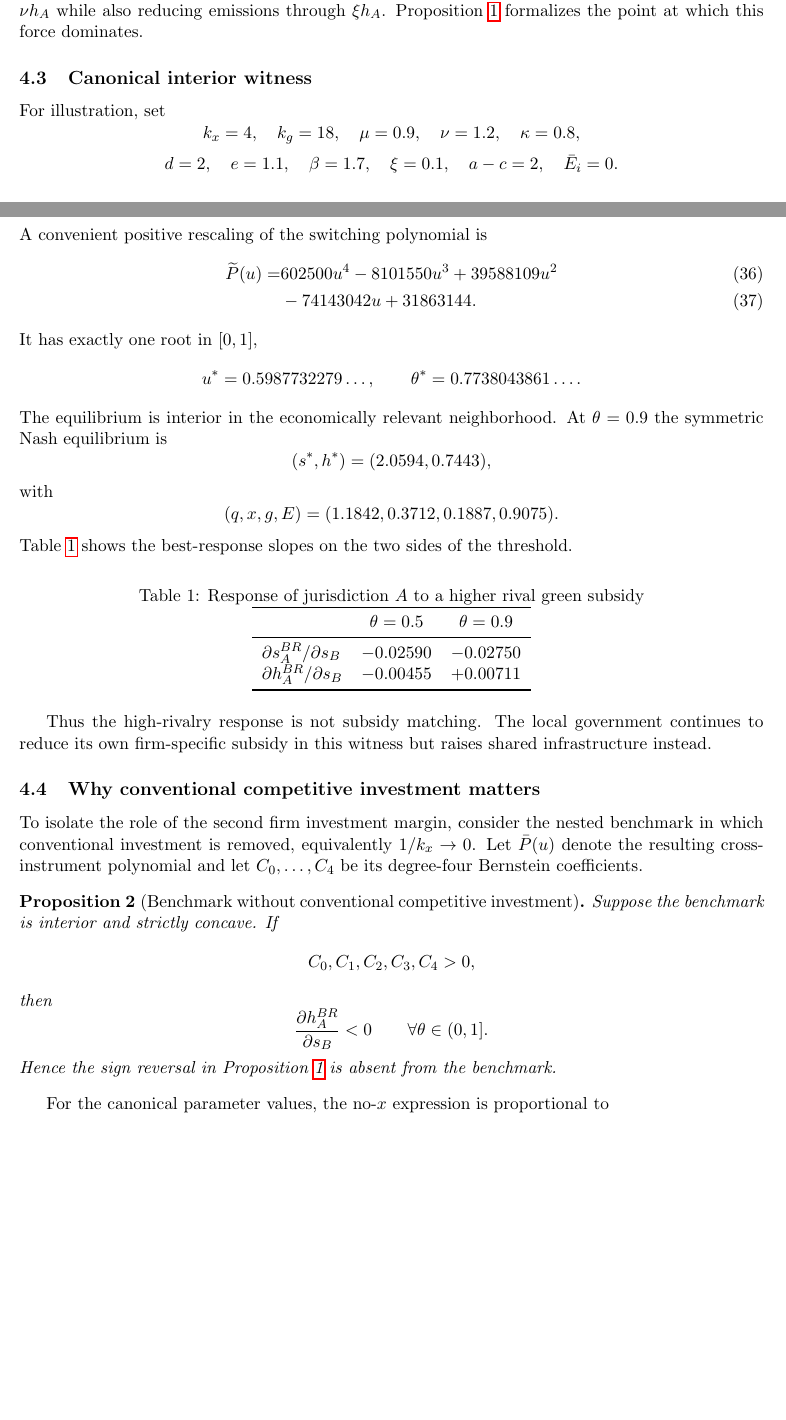
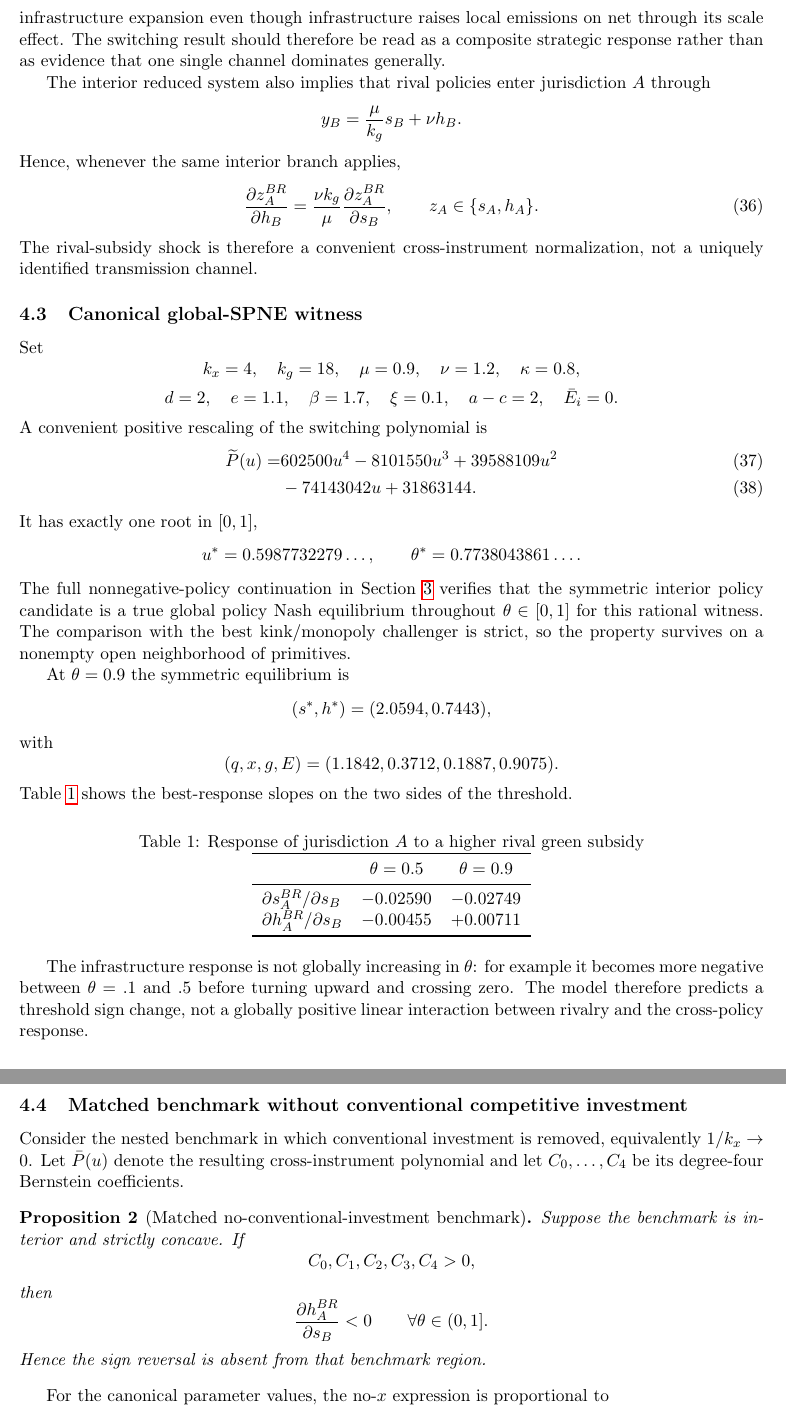
Before and after one commit to ryotamatsuki/strategic-local-green-policy-competition, a LaTeX paper (main.tex, which reads sections/main_results.tex): two parts of pages 8 and 9 of 19 before the commit and two parts of pages 9 and 10 of 19 after it, joined at a grey line, cut at the place of the change, the shorter picture padded with empty space. Compiled offline with pdfLaTeX.

Commit message:
Stage 7: correct mechanism and benchmark claims

```diff
--- a/sections/main_results.tex
+++ b/sections/main_results.tex
@@ -92,6 +93,5 @@ A higher $s_B$ raises firm $B$'s green investment. When $\mu>0$, that investment
 \[
 R=\frac1{k_x}+\frac{\mu^2}{k_g}.
 \]
-At low rivalry, the rival subsidy mainly contracts local activity, reducing the marginal return to both local support instruments. At sufficiently high rivalry, however, the endogenous adjustment of conventional investment makes preserving local competitiveness more valuable. Shared green infrastructure then becomes a dual-purpose instrument: it improves local competitiveness through $\nu h_A$ while also reducing emissions through $\xi h_A$. Proposition~\ref{prop:threshold} formalizes the point at which this force dominates.
+Product substitutability changes how this investment feedback propagates through quantities, but the final government response is not a pure competitiveness-preservation effect. Equation~\eqref{eq:cross-instrument-general} combines consumer-surplus, producer-surplus, territorial-target, and within-government policy-interaction terms.
 
-\subsection{Canonical interior witness}
@@ -98,5 +106,22 @@ At low rivalry, the rival subsidy mainly contracts local activity, reducing the
+Moreover, $E_{A,h_A}\simeq0.952>0$ while $E_{A,s_B}\simeq-0.0242$. Thus a rival subsidy lowers local output and territorial emissions, which in this calibration relaxes part of the target-loss consequence of an infrastructure expansion even though infrastructure raises local emissions on net through its scale effect. The switching result should therefore be read as a composite strategic response rather than as evidence that one single channel dominates generally.
 
-For illustration, set
+The interior reduced system also implies that rival policies enter jurisdiction $A$ through
+\[
+y_B=\frac{\mu}{k_g}s_B+\nu h_B.
+\]
+Hence, whenever the same interior branch applies,
+\begin{equation}
+\frac{\partial z_A^{BR}}{\partial h_B}
+=\frac{\nu k_g}{\mu}
+\frac{\partial z_A^{BR}}{\partial s_B},
+\qquad z_A\in\{s_A,h_A\}.
+\label{eq:rival-policy-proportionality}
+\end{equation}
+The rival-subsidy shock is therefore a convenient cross-instrument normalization, not a uniquely identified transmission channel.
+
+\subsection{Canonical global-SPNE witness}
+
+Set
 \[
 k_x=4,\quad k_g=18,\quad \mu=0.9,\quad \nu=1.2,
 \quad \kappa=0.8,
@@ -118,7 +143,9 @@ u^*=0.5987732279\ldots,
 \qquad
 \theta^*=0.7738043861\ldots.
 \]
-The equilibrium is interior in the economically relevant neighborhood. At $\theta=0.9$ the symmetric Nash equilibrium is
+The full nonnegative-policy continuation in Section~\ref{sec:equilibrium} verifies that the symmetric interior policy candidate is a true global policy Nash equilibrium throughout $\theta\in[0,1]$ for this rational witness. The comparison with the best kink/monopoly challenger is strict, so the property survives on a nonempty open neighborhood of primitives.
+
+At $\theta=0.9$ the symmetric equilibrium is
 \[
 (s^*,h^*)=(2.0594,0.7443),
 \]
@@ -136,19 +163,19 @@ Table~\ref{tab:br-slopes} shows the best-response slopes on the two sides of the
 \toprule
 & $\theta=0.5$ & $\theta=0.9$\\
 \midrule
-$\partial s_A^{BR}/\partial s_B$ & $-0.02590$ & $-0.02750$\\
+$\partial s_A^{BR}/\partial s_B$ & $-0.02590$ & $-0.02749$\\
 $\partial h_A^{BR}/\partial s_B$ & $-0.00455$ & $+0.00711$\\
 \bottomrule
 \end{tabular}
 \end{table}
 
-Thus the high-rivalry response is not subsidy matching. The local government continues to reduce its own firm-specific subsidy in this witness but raises shared infrastructure instead.
+The infrastructure response is not globally increasing in $\theta$: for example it becomes more negative between $\theta=.1$ and $.5$ before turning upward and crossing zero. The model therefore predicts a threshold sign change, not a globally positive linear interaction between rivalry and the cross-policy response.
 
-\subsection{Why conventional competitive investment matters}
+\subsection{Matched benchmark without conventional competitive investment}
 
-To isolate the role of the second firm investment margin, consider the nested benchmark in which conventional investment is removed, equivalently $1/k_x\rightarrow0$. Let $\bar P(u)$ denote the resulting cross-instrument polynomial and let $C_0,\ldots,C_4$ be its degree-four Bernstein coefficients.
+Consider the nested benchmark in which conventional investment is removed, equivalently $1/k_x\rightarrow0$. Let $\bar P(u)$ denote the resulting cross-instrument polynomial and let $C_0,\ldots,C_4$ be its degree-four Bernstein coefficients.
 
-\begin{proposition}[Benchmark without conventional competitive investment]
+\begin{proposition}[Matched no-conventional-investment benchmark]
 \label{prop:no-x}
 Suppose the benchmark is interior and strictly concave. If
 \[
@@ -159,7 +186,7 @@ then
 \frac{\partial h_A^{BR}}{\partial s_B}<0
 \qquad\forall\theta\in(0,1].
 \]
-Hence the sign reversal in Proposition~\ref{prop:threshold} is absent from the benchmark.
+Hence the sign reversal is absent from that benchmark region.
 \end{proposition}
 
 For the canonical parameter values, the no-$x$ expression is proportional to
```
Also changed, not shown: sections/main_results.tex (31 more changed lines).
